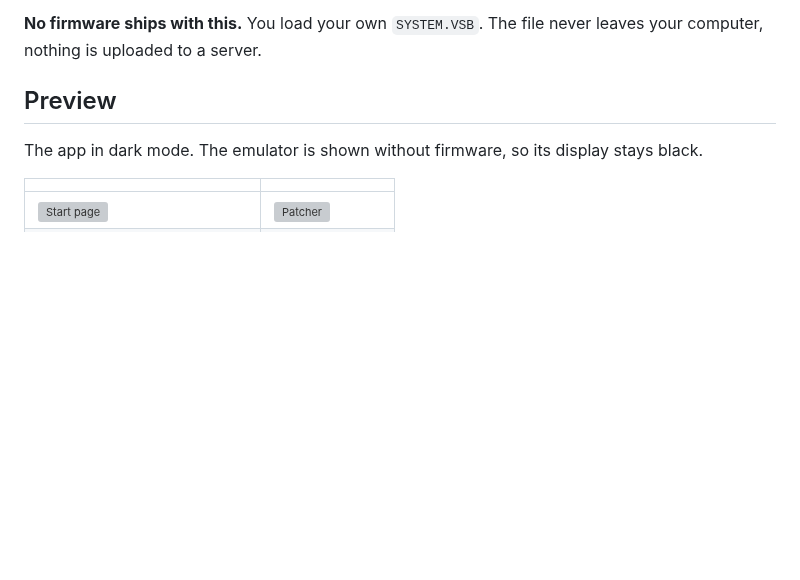
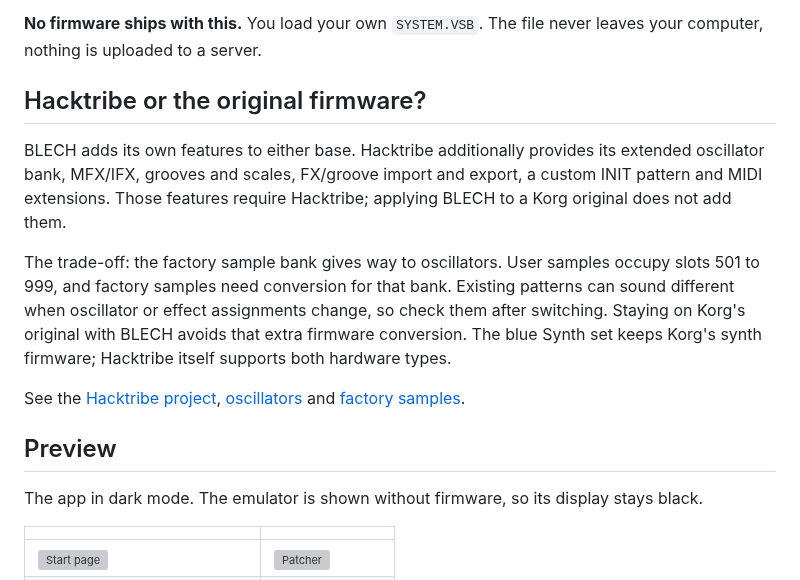
Before and after one commit to KuhlerBuhler/kuhlers-gelumpe, a Markdown page: README.en.md, the part around one of its changes. GitHub-like rendering; blank space fills up the shorter version; grey boxes are pictures that could not be loaded.

```diff
--- a/README.en.md
+++ b/README.en.md
@@ -40,6 +40,22 @@ recognise is only read from.
 
 **No firmware ships with this.** You load your own `SYSTEM.VSB`. The file never leaves your
 computer, nothing is uploaded to a server.
+
+## Hacktribe or the original firmware?
+
+BLECH adds its own features to either base. Hacktribe additionally provides its extended oscillator
+bank, MFX/IFX, grooves and scales, FX/groove import and export, a custom INIT pattern and MIDI
+extensions. Those features require Hacktribe; applying BLECH to a Korg original does not add them.
+
+The trade-off: the factory sample bank gives way to oscillators. User samples occupy slots 501 to
+999, and factory samples need conversion for that bank. Existing patterns can sound different when
+oscillator or effect assignments change, so check them after switching. Staying on Korg's original
+with BLECH avoids that extra firmware conversion. The blue Synth set keeps Korg's synth firmware;
+Hacktribe itself supports both hardware types.
+
+See the [Hacktribe project](https://github.com/bangcorrupt/hacktribe),
+[oscillators](https://github.com/bangcorrupt/hacktribe/wiki/Features#oscillators) and
+[factory samples](https://github.com/bangcorrupt/hacktribe/wiki/How-To#factory-samples).
 
 ## Preview
 
```
Also changed, not shown: other parts of README.en.md (+0 -3 lines), README.md (+41 -20 lines), docs/images/readme/blechtribe-aus.gif, docs/images/readme/blechtribe-start.gif, 3 other files.
